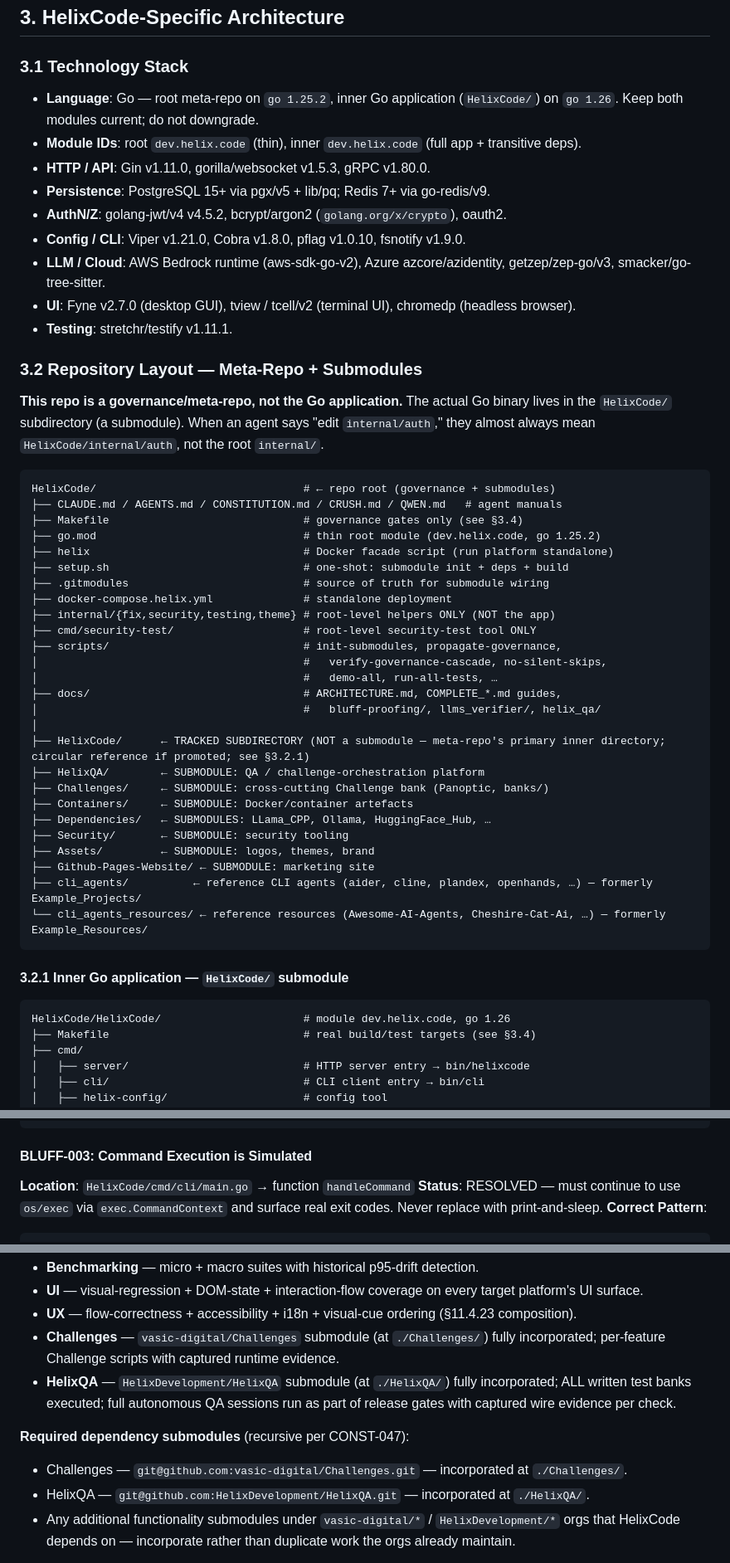
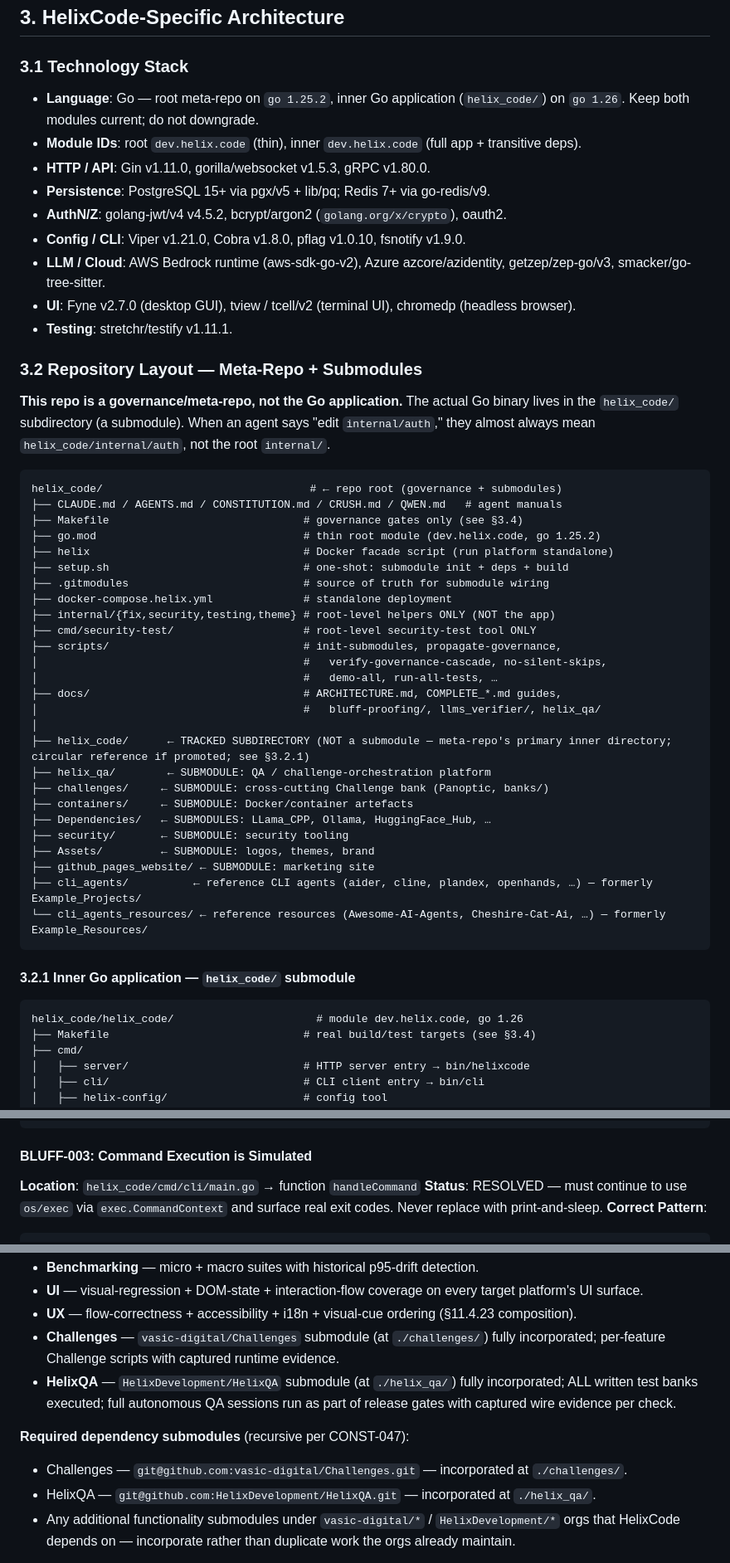
Before and after one commit to HelixDevelopment/HelixMemory, a Markdown page: CLAUDE.md, 3 parts joined by grey strips. Shown at 83% size. Rendered like a GitHub page.

````diff
--- a/CLAUDE.md
+++ b/CLAUDE.md
@@ -78,7 +78,7 @@ No force push, force-with-lease push, history rewrite, branch deletion of `main`
 ## 3. HelixCode-Specific Architecture
 
 ### 3.1 Technology Stack
-- **Language**: Go — root meta-repo on `go 1.25.2`, inner Go application (`HelixCode/`) on `go 1.26`. Keep both modules current; do not downgrade.
+- **Language**: Go — root meta-repo on `go 1.25.2`, inner Go application (`helix_code/`) on `go 1.26`. Keep both modules current; do not downgrade.
 - **Module IDs**: root `dev.helix.code` (thin), inner `dev.helix.code` (full app + transitive deps).
 - **HTTP / API**: Gin v1.11.0, gorilla/websocket v1.5.3, gRPC v1.80.0.
 - **Persistence**: PostgreSQL 15+ via pgx/v5 + lib/pq; Redis 7+ via go-redis/v9.
@@ -90,10 +90,10 @@ No force push, force-with-lease push, history rewrite, branch deletion of `main`
 
 ### 3.2 Repository Layout — Meta-Repo + Submodules
 
-**This repo is a governance/meta-repo, not the Go application.** The actual Go binary lives in the `HelixCode/` subdirectory (a submodule). When an agent says "edit `internal/auth`," they almost always mean `HelixCode/internal/auth`, not the root `internal/`.
+**This repo is a governance/meta-repo, not the Go application.** The actual Go binary lives in the `helix_code/` subdirectory (a submodule). When an agent says "edit `internal/auth`," they almost always mean `helix_code/internal/auth`, not the root `internal/`.
 
 ```
-HelixCode/                                # ← repo root (governance + submodules)
+helix_code/                                # ← repo root (governance + submodules)
 ├── CLAUDE.md / AGENTS.md / CONSTITUTION.md / CRUSH.md / QWEN.md   # agent manuals
 ├── Makefile                              # governance gates only (see §3.4)
 ├── go.mod                                # thin root module (dev.helix.code, go 1.25.2)
@@ -109,22 +109,22 @@ HelixCode/                                # ← repo root (governance + submodul
 ├── docs/                                 # ARCHITECTURE.md, COMPLETE_*.md guides,
 │                                         #   bluff-proofing/, llms_verifier/, helix_qa/
 │
-├── HelixCode/      ← TRACKED SUBDIRECTORY (NOT a submodule — meta-repo's primary inner directory; circular reference if promoted; see §3.2.1)
-├── HelixQA/        ← SUBMODULE: QA / challenge-orchestration platform
-├── Challenges/     ← SUBMODULE: cross-cutting Challenge bank (Panoptic, banks/)
-├── Containers/     ← SUBMODULE: Docker/container artefacts
+├── helix_code/      ← TRACKED SUBDIRECTORY (NOT a submodule — meta-repo's primary inner directory; circular reference if promoted; see §3.2.1)
+├── helix_qa/        ← SUBMODULE: QA / challenge-orchestration platform
+├── challenges/     ← SUBMODULE: cross-cutting Challenge bank (Panoptic, banks/)
+├── containers/     ← SUBMODULE: Docker/container artefacts
 ├── Dependencies/   ← SUBMODULES: LLama_CPP, Ollama, HuggingFace_Hub, …
-├── Security/       ← SUBMODULE: security tooling
+├── security/       ← SUBMODULE: security tooling
 ├── Assets/         ← SUBMODULE: logos, themes, brand
-├── Github-Pages-Website/ ← SUBMODULE: marketing site
+├── github_pages_website/ ← SUBMODULE: marketing site
 ├── cli_agents/          ← reference CLI agents (aider, cline, plandex, openhands, …) — formerly Example_Projects/
 └── cli_agents_resources/ ← reference resources (Awesome-AI-Agents, Cheshire-Cat-Ai, …) — formerly Example_Resources/
 ```
 
-#### 3.2.1 Inner Go application — `HelixCode/` submodule
+#### 3.2.1 Inner Go application — `helix_code/` submodule
 
 ```
-HelixCode/HelixCode/                      # module dev.helix.code, go 1.26
+helix_code/helix_code/                      # module dev.helix.code, go 1.26
 ├── Makefile                              # real build/test targets (see §3.4)
 ├── cmd/
 │   ├── server/                           # HTTP server entry → bin/helixcode
@@ -286,7 +286,7 @@ func (c *CLI) handleListModels(ctx context.Context) error {
 ```
 
 #### BLUFF-003: Command Execution is Simulated
-**Location**: `HelixCode/cmd/cli/main.go` → function `handleCommand`
+**Location**: `helix_code/cmd/cli/main.go` → function `handleCommand`
 **Status**: RESOLVED — must continue to use `os/exec` via `exec.CommandContext` and surface real exit codes. Never replace with print-and-sleep.
 **Correct Pattern**:
 ```go
@@ -703,12 +703,12 @@ Two cooperating invariants:
 - **Benchmarking** — micro + macro suites with historical p95-drift detection.
 - **UI** — visual-regression + DOM-state + interaction-flow coverage on every target platform's UI surface.
 - **UX** — flow-correctness + accessibility + i18n + visual-cue ordering (§11.4.23 composition).
-- **Challenges** — `vasic-digital/Challenges` submodule (at `./Challenges/`) fully incorporated; per-feature Challenge scripts with captured runtime evidence.
-- **HelixQA** — `HelixDevelopment/HelixQA` submodule (at `./HelixQA/`) fully incorporated; ALL written test banks executed; full autonomous QA sessions run as part of release gates with captured wire evidence per check.
+- **Challenges** — `vasic-digital/Challenges` submodule (at `./challenges/`) fully incorporated; per-feature Challenge scripts with captured runtime evidence.
+- **HelixQA** — `HelixDevelopment/HelixQA` submodule (at `./helix_qa/`) fully incorporated; ALL written test banks executed; full autonomous QA sessions run as part of release gates with captured wire evidence per check.
 
 **Required dependency submodules** (recursive per CONST-047):
-- Challenges — `git@github.com:vasic-digital/Challenges.git` — incorporated at `./Challenges/`.
-- HelixQA — `git@github.com:HelixDevelopment/HelixQA.git` — incorporated at `./HelixQA/`.
+- Challenges — `git@github.com:vasic-digital/Challenges.git` — incorporated at `./challenges/`.
+- HelixQA — `git@github.com:HelixDevelopment/HelixQA.git` — incorporated at `./helix_qa/`.
 - Any additional functionality submodules under `vasic-digital/*` / `HelixDevelopment/*` orgs that HelixCode depends on — incorporate rather than duplicate work the orgs already maintain.
 
 Submodule pointers MUST be bumped to upstream HEAD in the SAME commit as any dependent cascade work (CONST-049 step 7). Pointer drift = CONST-050 violation.
````
Also changed, not shown: other parts of CLAUDE.md (+12 -12 lines), AGENTS.md (+11 -11 lines), CONSTITUTION.md (+7 -7 lines).
